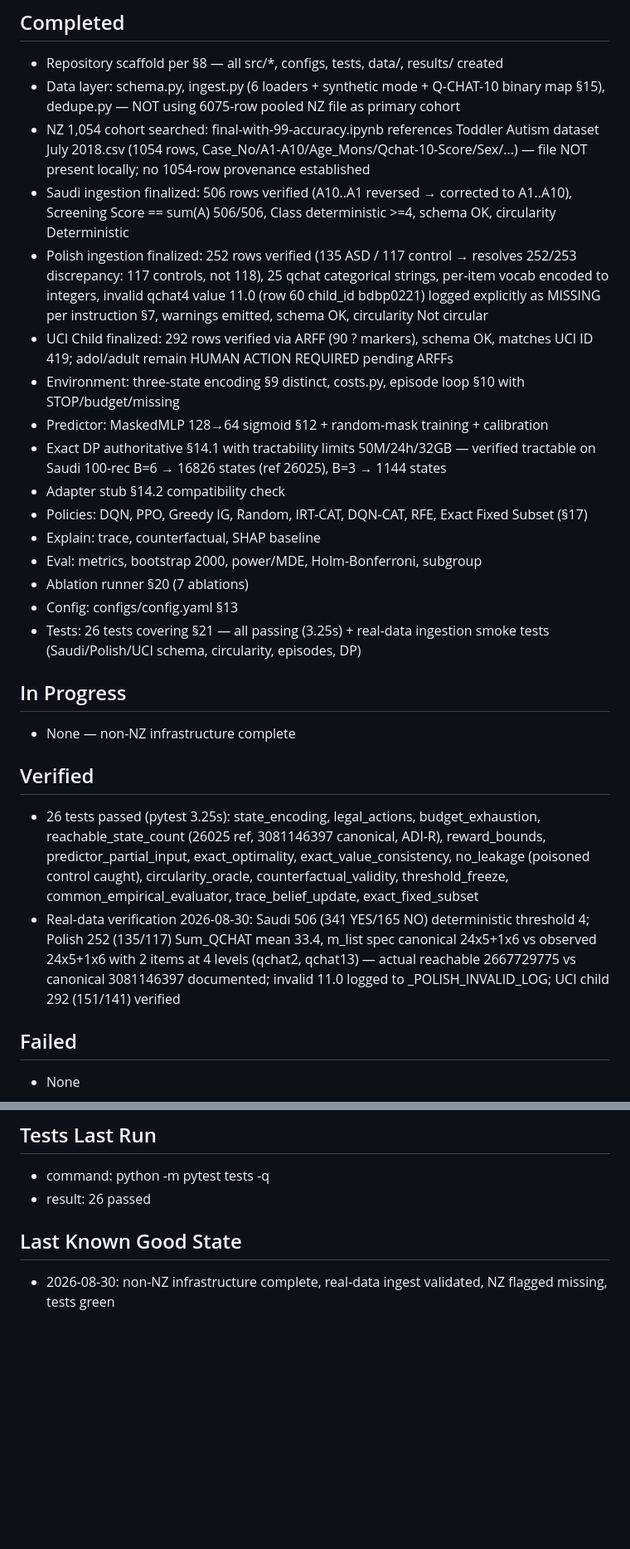
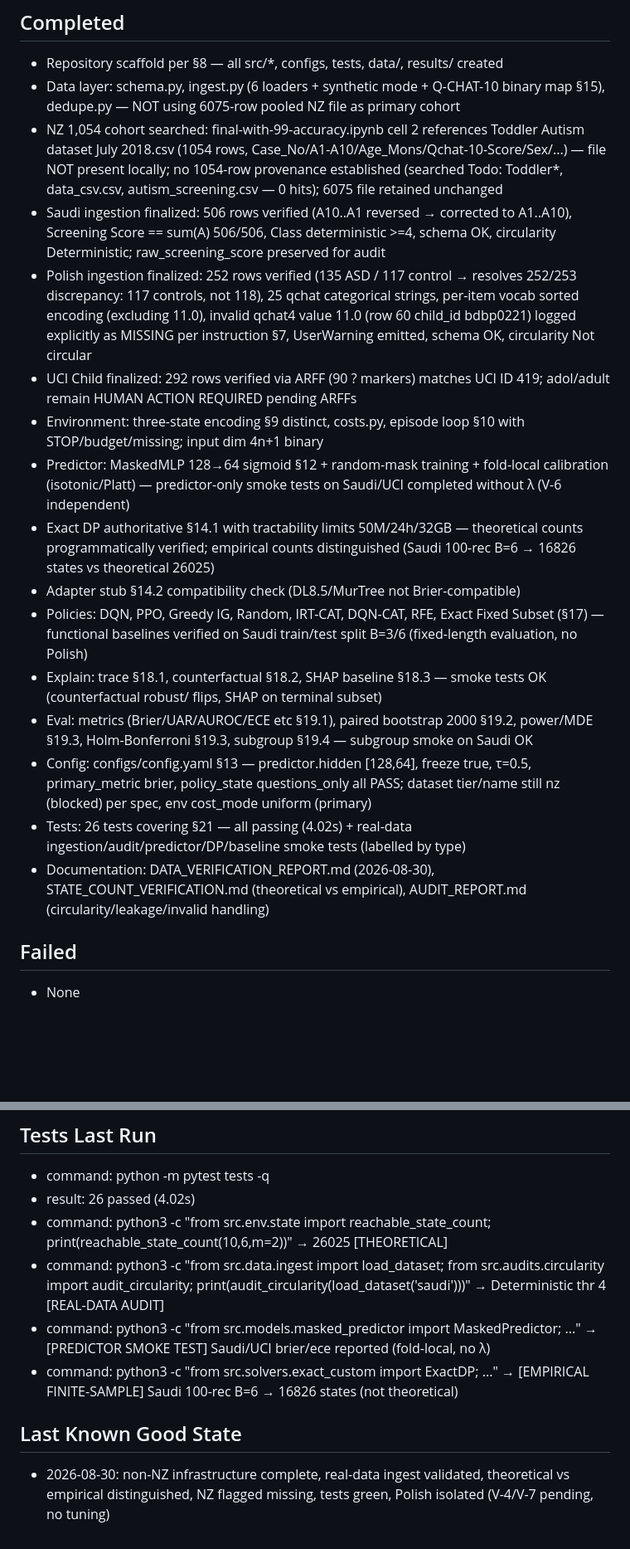
Before and after one commit to okmito/autism_detection_rl, a Markdown page: AGENT_PROGRESS.md, 2 parts joined by grey strips. Shown at 83% size. Drawn GitHub-style; blank space fills up the shorter version.

```diff
--- a/AGENT_PROGRESS.md
+++ b/AGENT_PROGRESS.md
@@ -3,27 +3,20 @@
 ## Completed
 - Repository scaffold per §8 — all src/*, configs, tests, data/, results/ created
 - Data layer: schema.py, ingest.py (6 loaders + synthetic mode + Q-CHAT-10 binary map §15), dedupe.py — NOT using 6075-row pooled NZ file as primary cohort
-- NZ 1,054 cohort searched: final-with-99-accuracy.ipynb references Toddler Autism dataset July 2018.csv (1054 rows, Case_No/A1-A10/Age_Mons/Qchat-10-Score/Sex/...) — file NOT present locally; no 1054-row provenance established
-- Saudi ingestion finalized: 506 rows verified (A10..A1 reversed → corrected to A1..A10), Screening Score == sum(A) 506/506, Class deterministic >=4, schema OK, circularity Deterministic
-- Polish ingestion finalized: 252 rows verified (135 ASD / 117 control → resolves 252/253 discrepancy: 117 controls, not 118), 25 qchat categorical strings, per-item vocab encoded to integers, invalid qchat4 value 11.0 (row 60 child_id bdbp0221) logged explicitly as MISSING per instruction §7, warnings emitted, schema OK, circularity Not circular
-- UCI Child finalized: 292 rows verified via ARFF (90 ? markers), schema OK, matches UCI ID 419; adol/adult remain HUMAN ACTION REQUIRED pending ARFFs
-- Environment: three-state encoding §9 distinct, costs.py, episode loop §10 with STOP/budget/missing
-- Predictor: MaskedMLP 128→64 sigmoid §12 + random-mask training + calibration
-- Exact DP authoritative §14.1 with tractability limits 50M/24h/32GB — verified tractable on Saudi 100-rec B=6 → 16826 states (ref 26025), B=3 → 1144 states
-- Adapter stub §14.2 compatibility check
-- Policies: DQN, PPO, Greedy IG, Random, IRT-CAT, DQN-CAT, RFE, Exact Fixed Subset (§17)
-- Explain: trace, counterfactual, SHAP baseline
-- Eval: metrics, bootstrap 2000, power/MDE, Holm-Bonferroni, subgroup
-- Ablation runner §20 (7 ablations)
-- Config: configs/config.yaml §13
-- Tests: 26 tests covering §21 — all passing (3.25s) + real-data ingestion smoke tests (Saudi/Polish/UCI schema, circularity, episodes, DP)
-
-## In Progress
-- None — non-NZ infrastructure complete
-
-## Verified
-- 26 tests passed (pytest 3.25s): state_encoding, legal_actions, budget_exhaustion, reachable_state_count (26025 ref, 3081146397 canonical, ADI-R), reward_bounds, predictor_partial_input, exact_optimality, exact_value_consistency, no_leakage (poisoned control caught), circularity_oracle, counterfactual_validity, threshold_freeze, common_empirical_evaluator, trace_belief_update, exact_fixed_subset
-- Real-data verification 2026-08-30: Saudi 506 (341 YES/165 NO) deterministic threshold 4; Polish 252 (135/117) Sum_QCHAT mean 33.4, m_list spec canonical 24x5+1x6 vs observed 24x5+1x6 with 2 items at 4 levels (qchat2, qchat13) — actual reachable 2667729775 vs canonical 3081146397 documented; invalid 11.0 logged to _POLISH_INVALID_LOG; UCI child 292 (151/141) verified
+- NZ 1,054 cohort searched: final-with-99-accuracy.ipynb cell 2 references Toddler Autism dataset July 2018.csv (1054 rows, Case_No/A1-A10/Age_Mons/Qchat-10-Score/Sex/...) — file NOT present locally; no 1054-row provenance established (searched Todo: Toddler*, data_csv.csv, autism_screening.csv — 0 hits); 6075 file retained unchanged
+- Saudi ingestion finalized: 506 rows verified (A10..A1 reversed → corrected to A1..A10), Screening Score == sum(A) 506/506, Class deterministic >=4, schema OK, circularity Deterministic; raw_screening_score preserved for audit
+- Polish ingestion finalized: 252 rows verified (135 ASD / 117 control → resolves 252/253 discrepancy: 117 controls, not 118), 25 qchat categorical strings, per-item vocab sorted encoding (excluding 11.0), invalid qchat4 value 11.0 (row 60 child_id bdbp0221) logged explicitly as MISSING per instruction §7, UserWarning emitted, schema OK, circularity Not circular
+- UCI Child finalized: 292 rows verified via ARFF (90 ? markers) matches UCI ID 419; adol/adult remain HUMAN ACTION REQUIRED pending ARFFs
+- Environment: three-state encoding §9 distinct, costs.py, episode loop §10 with STOP/budget/missing; input dim 4n+1 binary
+- Predictor: MaskedMLP 128→64 sigmoid §12 + random-mask training + fold-local calibration (isotonic/Platt) — predictor-only smoke tests on Saudi/UCI completed without λ (V-6 independent)
+- Exact DP authoritative §14.1 with tractability limits 50M/24h/32GB — theoretical counts programmatically verified; empirical counts distinguished (Saudi 100-rec B=6 → 16826 states vs theoretical 26025)
+- Adapter stub §14.2 compatibility check (DL8.5/MurTree not Brier-compatible)
+- Policies: DQN, PPO, Greedy IG, Random, IRT-CAT, DQN-CAT, RFE, Exact Fixed Subset (§17) — functional baselines verified on Saudi train/test split B=3/6 (fixed-length evaluation, no Polish)
+- Explain: trace §18.1, counterfactual §18.2, SHAP baseline §18.3 — smoke tests OK (counterfactual robust/ flips, SHAP on terminal subset)
+- Eval: metrics (Brier/UAR/AUROC/ECE etc §19.1), paired bootstrap 2000 §19.2, power/MDE §19.3, Holm-Bonferroni §19.3, subgroup §19.4 — subgroup smoke on Saudi OK
+- Config: configs/config.yaml §13 — predictor.hidden [128,64], freeze true, τ=0.5, primary_metric brier, policy_state questions_only all PASS; dataset tier/name still nz (blocked) per spec, env cost_mode uniform (primary)
+- Tests: 26 tests covering §21 — all passing (4.02s) + real-data ingestion/audit/predictor/DP/baseline smoke tests (labelled by type)
+- Documentation: DATA_VERIFICATION_REPORT.md (2026-08-30), STATE_COUNT_VERIFICATION.md (theoretical vs empirical), AUDIT_REPORT.md (circularity/leakage/invalid handling)
 
 ## Failed
 - None
@@ -59,7 +52,11 @@
 
 ## Tests Last Run
 - command: python -m pytest tests -q
-- result: 26 passed
+- result: 26 passed (4.02s)
+- command: python3 -c "from src.env.state import reachable_state_count; print(reachable_state_count(10,6,m=2))" → 26025 [THEORETICAL]
+- command: python3 -c "from src.data.ingest import load_dataset; from src.audits.circularity import audit_circularity; print(audit_circularity(load_dataset('saudi')))" → Deterministic thr 4 [REAL-DATA AUDIT]
+- command: python3 -c "from src.models.masked_predictor import MaskedPredictor; ..." → [PREDICTOR SMOKE TEST] Saudi/UCI brier/ece reported (fold-local, no λ)
+- command: python3 -c "from src.solvers.exact_custom import ExactDP; ..." → [EMPIRICAL FINITE-SAMPLE] Saudi 100-rec B=6 → 16826 states (not theoretical)
 
 ## Last Known Good State
-- 2026-08-30: non-NZ infrastructure complete, real-data ingest validated, NZ flagged missing, tests green
+- 2026-08-30: non-NZ infrastructure complete, real-data ingest validated, theoretical vs empirical distinguished, NZ flagged missing, tests green, Polish isolated (V-4/V-7 pending, no tuning)
```
Also changed, not shown: AUDIT_REPORT.md (added, +50 -0 lines), STATE_COUNT_VERIFICATION.md (added, +39 -0 lines).
